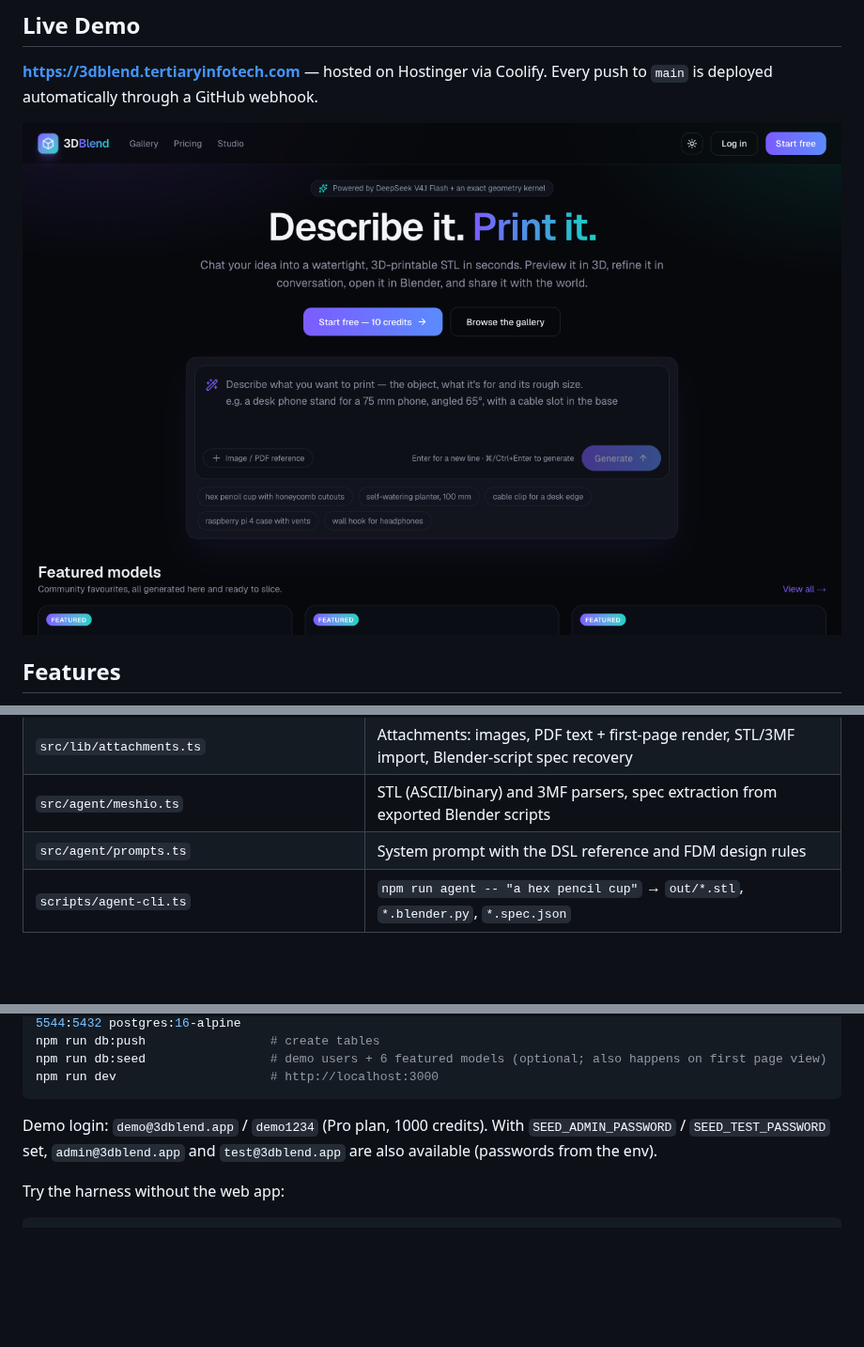
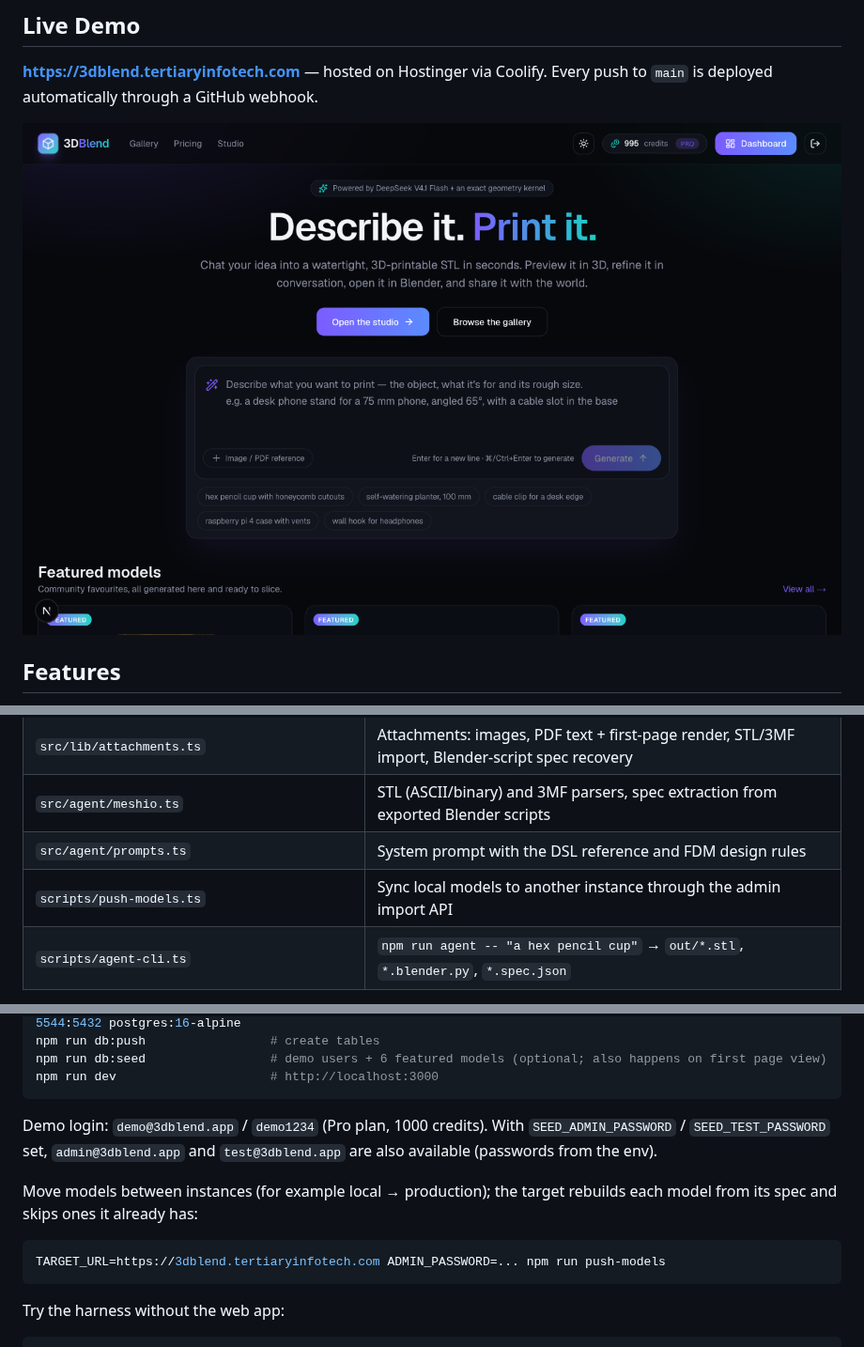
Before and after one commit to alfredang/3dblend, a Markdown page: README.md, 3 parts joined by grey strips. Shown at 94% size. GitHub-like rendering; pictures changed too: screenshot.png; blank space fills up the shorter version.

Commit message:
docs: push-models script, import endpoint; refreshed screenshot
Co-Authored-By: Claude Fable 5.1 <noreply@anthropic.com>

````diff
--- a/README.md
+++ b/README.md
@@ -90,6 +90,7 @@ Key files:
 | `src/lib/attachments.ts` | Attachments: images, PDF text + first‑page render, STL/3MF import, Blender‑script spec recovery |
 | `src/agent/meshio.ts` | STL (ASCII/binary) and 3MF parsers, spec extraction from exported Blender scripts |
 | `src/agent/prompts.ts` | System prompt with the DSL reference and FDM design rules |
+| `scripts/push-models.ts` | Sync local models to another instance through the admin import API |
 | `scripts/agent-cli.ts` | `npm run agent -- "a hex pencil cup"` → `out/*.stl`, `*.blender.py`, `*.spec.json` |
 
 > **Why non‑thinking mode?** DeepSeek V4.x in thinking mode spends its entire token budget reasoning about geometry and returns empty content for anything non‑trivial. The harness supplies the verification loop instead, and direct mode answers in ~3 s. Set `DEEPSEEK_THINKING=1` to opt back in.
@@ -107,6 +108,12 @@ npm run dev                     # http://localhost:3000
 ```
 
 Demo login: `demo@3dblend.app` / `demo1234` (Pro plan, 1000 credits). With `SEED_ADMIN_PASSWORD` / `SEED_TEST_PASSWORD` set, `admin@3dblend.app` and `test@3dblend.app` are also available (passwords from the env).
+
+Move models between instances (for example local → production); the target rebuilds each model from its spec and skips ones it already has:
+
+```bash
+TARGET_URL=https://3dblend.tertiaryinfotech.com ADMIN_PASSWORD=... npm run push-models
+```
 
 Try the harness without the web app:
 
````
Also changed, not shown: other parts of README.md (+1 -0 lines).
